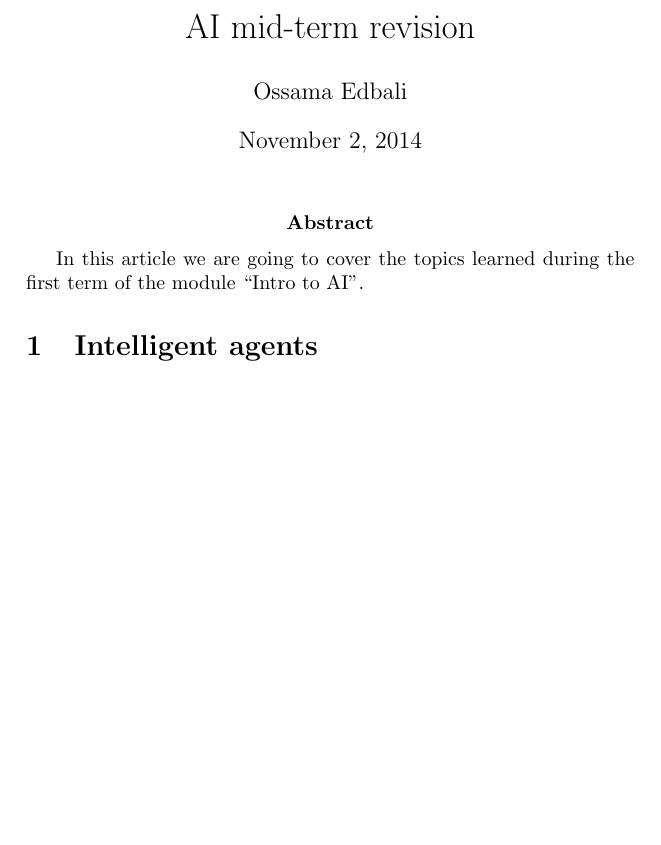
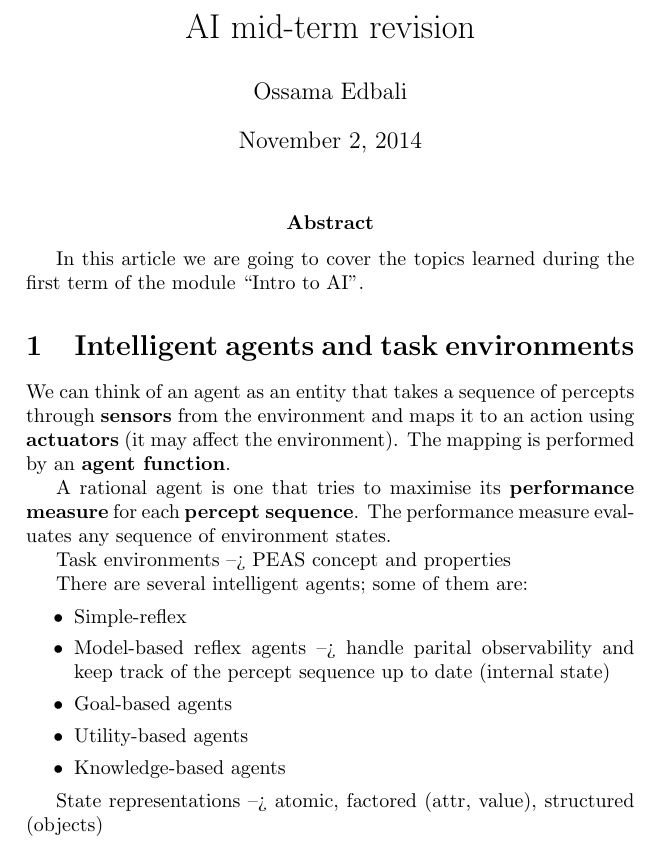
Before and after one commit to UoBCS/researches, a LaTeX document (AIMidTermRevise.tex): part of the page, cut so that both start at the same text, the shorter picture padded with empty space. Compiled offline with pdfLaTeX.

Commit message:
Setting up intelligent agents section

```diff
--- a/AIMidTermRevise.tex
+++ b/AIMidTermRevise.tex
@@ -11,7 +11,22 @@
 In this article we are going to cover the topics learned during the first term of the module ``Intro to AI''.
 }
 
-\section{Intelligent agents}
+\section{Intelligent agents and task environments}
+We can think of an agent as an entity that takes a sequence of percepts through \textbf{sensors} from the environment and maps it to an action using \textbf{actuators} (it may affect the environment). The mapping is performed by an \textbf{agent function}.
 
+A rational agent is one that tries to maximise its \textbf{performance measure} for each \textbf{percept sequence}. The performance measure evaluates any sequence of environment states.
+
+Task environments --> PEAS concept and properties
+
+There are several intelligent agents; some of them are:
+\begin{itemize}
+  \item Simple-reflex
+  \item Model-based reflex agents --> handle parital observability and keep track of the percept sequence up to date (internal state)
+  \item Goal-based agents
+  \item Utility-based agents
+  \item Knowledge-based agents
+\end{itemize}
+
+State representations --> atomic, factored (attr, value), structured (objects)
 
 \end{document}
```
